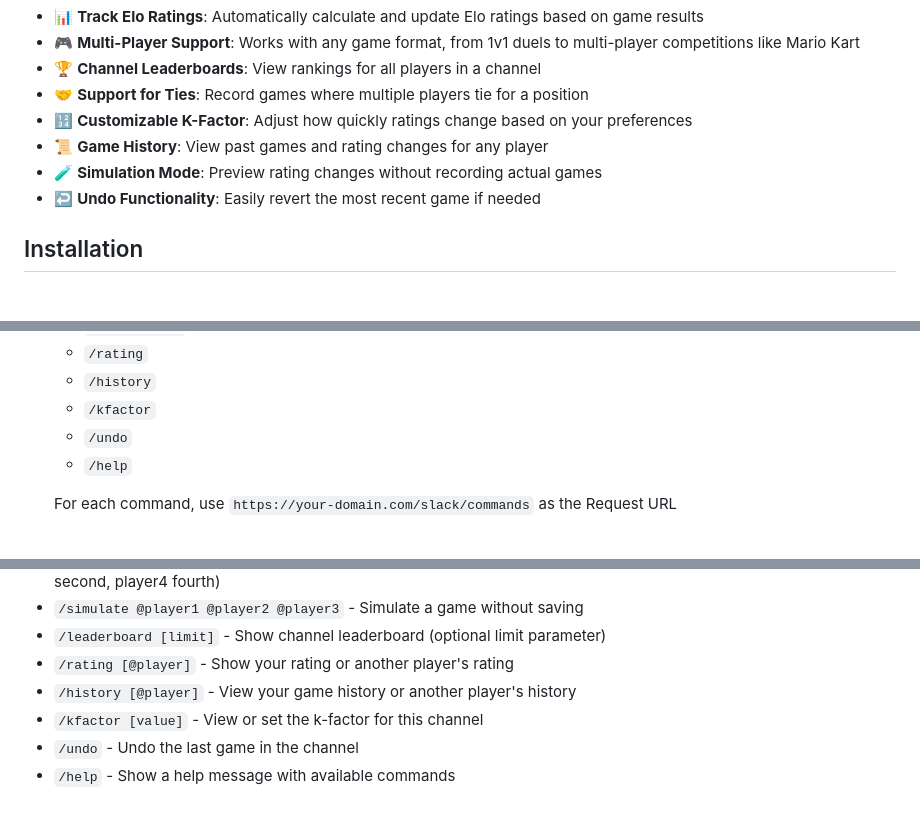
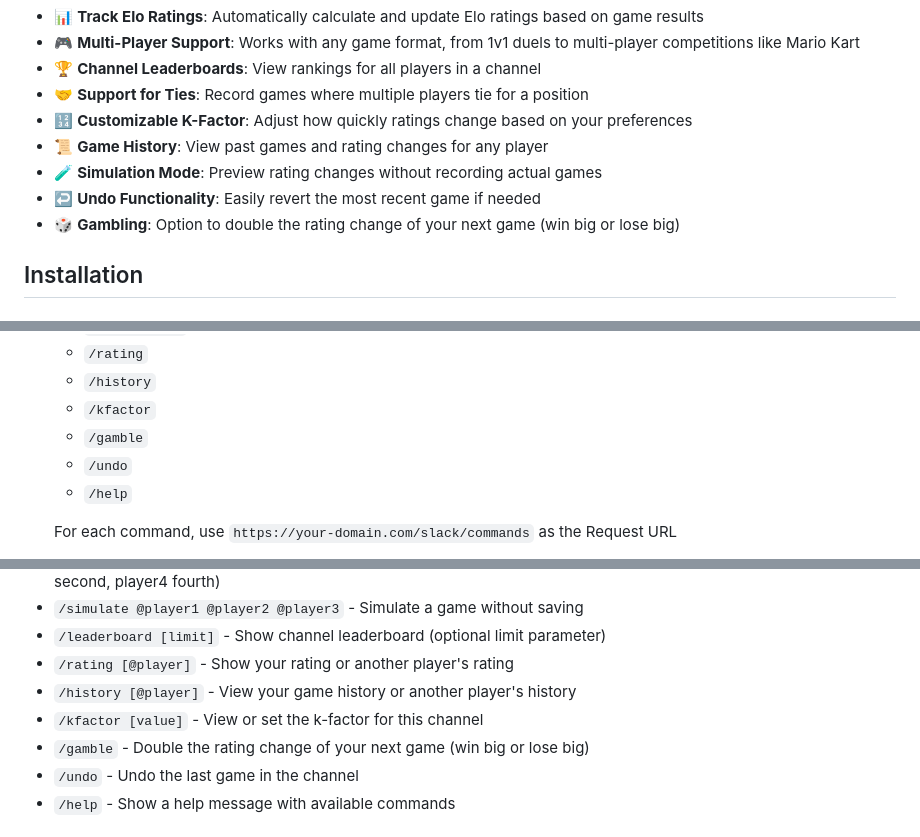
Before and after one commit to ndri/slackelo, a Markdown page: README.md, 3 parts joined by grey strips. Drawn GitHub-style.

Commit message:
Add /gamble to README

```diff
--- a/README.md
+++ b/README.md
@@ -14,6 +14,7 @@ Slackelo is a Slack bot that tracks Elo ratings for competitive games played wit
 - 📜 **Game History**: View past games and rating changes for any player
 - 🧪 **Simulation Mode**: Preview rating changes without recording actual games
 - ↩️ **Undo Functionality**: Easily revert the most recent game if needed
+- 🎲 **Gambling**: Option to double the rating change of your next game (win big or lose big)
 
 ## Installation
 
@@ -61,6 +62,7 @@ Do note that the official Slackelo bot relies on my server, which might not be a
    - `/rating`
    - `/history`
    - `/kfactor`
+   - `/gamble`
    - `/undo`
    - `/help`
 
@@ -147,6 +149,7 @@ Once installed, you can use the following commands in any channel where Slackelo
 - `/rating [@player]` - Show your rating or another player's rating
 - `/history [@player]` - View your game history or another player's history
 - `/kfactor [value]` - View or set the k-factor for this channel
+- `/gamble` - Double the rating change of your next game (win big or lose big)
 - `/undo` - Undo the last game in the channel
 - `/help` - Show a help message with available commands
 
```
